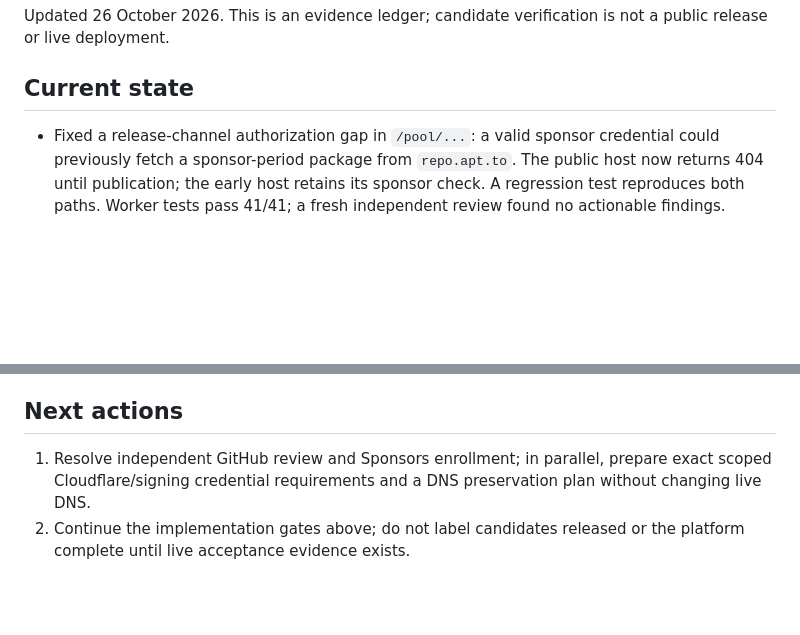
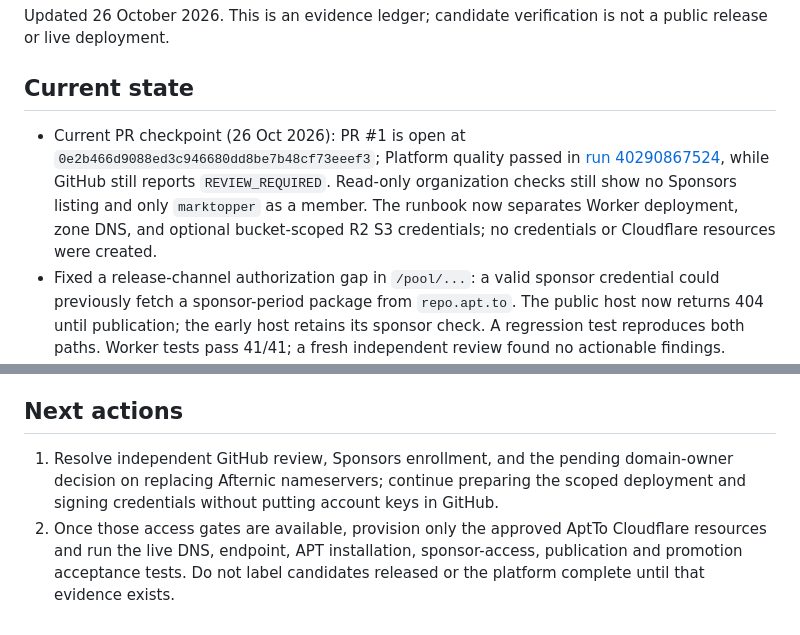
Before and after one commit to apt-to/platform, a Markdown page: STATUS.md, 2 parts joined by grey strips. Drawn GitHub-style; blank space fills up the shorter version.

Commit message:
Refresh current AptTo launch gate status

```diff
--- a/STATUS.md
+++ b/STATUS.md
@@ -4,6 +4,7 @@ Updated 26 October 2026. This is an evidence ledger; candidate verification is n
 
 ## Current state
 
+- Current PR checkpoint (26 Oct 2026): PR #1 is open at `0e2b466d9088ed3c946680dd8be7b48cf73eeef3`; Platform quality passed in [run 40290867524](https://github.com/apt-to/platform/actions/runs/40290867524), while GitHub still reports `REVIEW_REQUIRED`. Read-only organization checks still show no Sponsors listing and only `marktopper` as a member. The runbook now separates Worker deployment, zone DNS, and optional bucket-scoped R2 S3 credentials; no credentials or Cloudflare resources were created.
 - Fixed a release-channel authorization gap in `/pool/...`: a valid sponsor credential could previously fetch a sponsor-period package from `repo.apt.to`. The public host now returns 404 until publication; the early host retains its sponsor check. A regression test reproduces both paths. Worker tests pass 41/41; a fresh independent review found no actionable findings. Commit `ea047219a58d292f6a8e0a07a8779e0d2df0a3ce` is on PR #1 and hosted Platform quality passed in [run 40290396932](https://github.com/apt-to/platform/actions/runs/40290396932). This fixes the code boundary; live routing and sponsor authorization remain unconfigured.
 - The Worker acceptance suite now tests the sponsor promotion boundary at one millisecond before, exactly at, and one millisecond after `public_after`. It confirms the package remains private and its bytes are not fetched for public publication before the deadline, and that promotion completes at/after eligibility. Local Worker tests pass 41/41; fresh independent review found no actionable findings. Commit `7ccc138813d03da2d0a06e5df068fbb52d171ac6` is on PR #1 and hosted Platform quality passed in [run 40289187163](https://github.com/apt-to/platform/actions/runs/40289187163). This is deterministic code acceptance evidence, not a seven-day live production promotion.
 - Public repositories: [platform](https://github.com/apt-to/platform), [packaging-libxml2](https://github.com/apt-to/packaging-libxml2), [packaging-libarchive](https://github.com/apt-to/packaging-libarchive). Platform PR [#1](https://github.com/apt-to/platform/pull/1) is open and requires independent approval. The reviewed timeout fix is pushed in commit `dad54c4`; hosted platform quality passed in [run 40278841713](https://github.com/apt-to/platform/actions/runs/40278841713).
@@ -68,5 +69,5 @@ The advisory scanner now treats an exact reviewed vulnerable baseline as affecte
 
 ## Next actions
 
-1. Resolve independent GitHub review and Sponsors enrollment; in parallel, prepare exact scoped Cloudflare/signing credential requirements and a DNS preservation plan without changing live DNS.
-2. Continue the implementation gates above; do not label candidates released or the platform complete until live acceptance evidence exists.
+1. Resolve independent GitHub review, Sponsors enrollment, and the pending domain-owner decision on replacing Afternic nameservers; continue preparing the scoped deployment and signing credentials without putting account keys in GitHub.
+2. Once those access gates are available, provision only the approved AptTo Cloudflare resources and run the live DNS, endpoint, APT installation, sponsor-access, publication and promotion acceptance tests. Do not label candidates released or the platform complete until that evidence exists.
```
